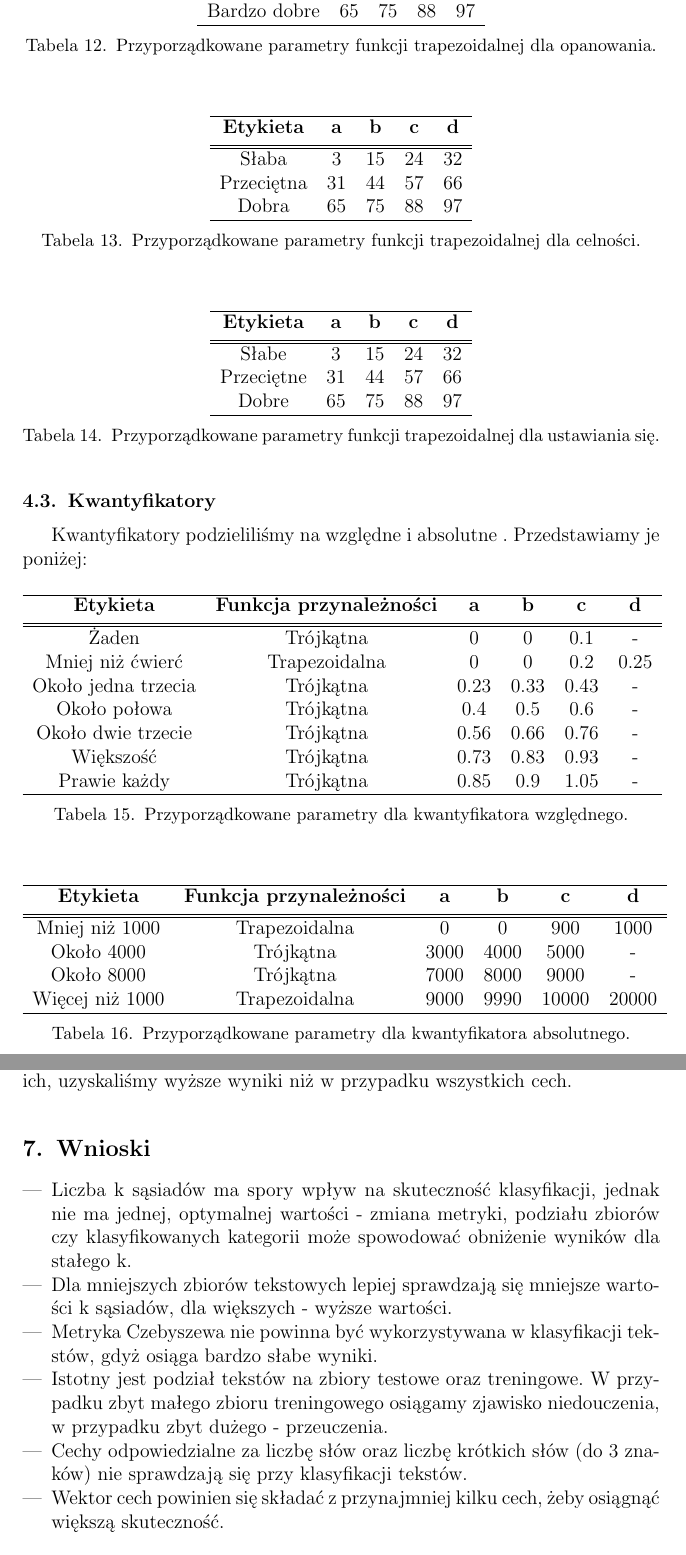
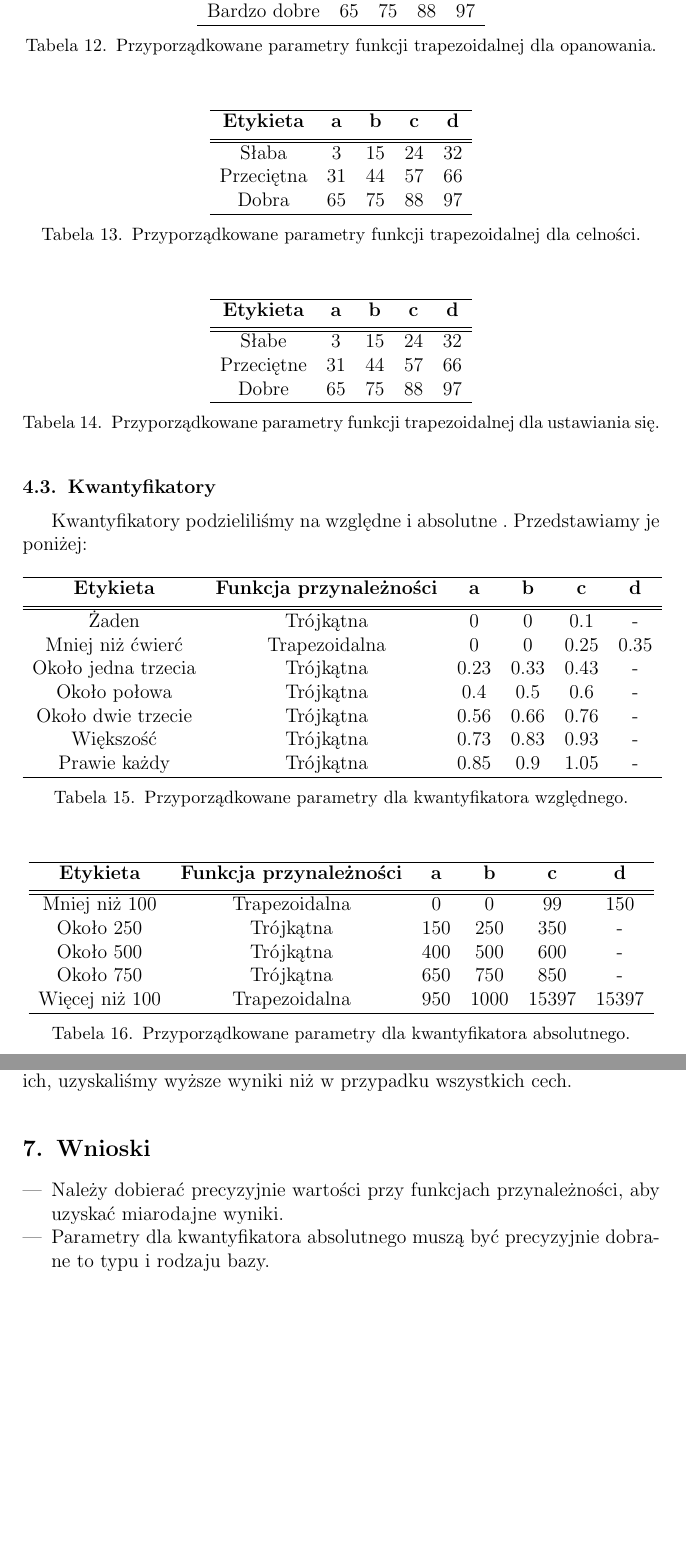
Before and after one commit to hubjust/KSR, a LaTeX document (Zadanie 2 - Sprawozdanie/Zadanie2.tex): two parts of pages 10 and 12 of 12, joined at a grey line, cut so that both start at the same text, the shorter picture padded with empty space. Compiled offline with pdfLaTeX.

Commit message:
Fixes in sprawko

```diff
--- a/Zadanie 2 - Sprawozdanie/Zadanie2.tex
+++ b/Zadanie 2 - Sprawozdanie/Zadanie2.tex
@@ -506,7 +506,7 @@ Kwantyfikatory podzieliliśmy na względne i absolutne . Przedstawiamy je poniż
 		\hline
 		\hline
 		Żaden & Trójkątna & 0 & 0 & 0.1 & - \\
-		Mniej niż ćwierć & Trapezoidalna & 0 & 0 & 0.2 & 0.25 \\
+		Mniej niż ćwierć & Trapezoidalna & 0 & 0 & 0.25 & 0.35 \\
 		Około jedna trzecia & Trójkątna & 0.23 & 0.33 & 0.43 & - \\
 		Około połowa & Trójkątna & 0.4 & 0.5 & 0.6 & - \\
 		Około dwie trzecie & Trójkątna & 0.56 & 0.66 & 0.76 & - \\
@@ -523,10 +523,11 @@ Kwantyfikatory podzieliliśmy na względne i absolutne . Przedstawiamy je poniż
 		\textbf{Etykieta} & \textbf{Funkcja przynależności} & \textbf{a} & \textbf{b} & \textbf{c} &  \textbf{d} \\ [0.5ex]
 		\hline
 		\hline
-		Mniej niż 1000 & Trapezoidalna & 0 & 0 & 900 & 1000 \\
-		Około 4000 & Trójkątna & 3000 & 4000 & 5000 & - \\
-		Około 8000 & Trójkątna & 7000 & 8000 & 9000 & - \\
-		Więcej niż 1000 & Trapezoidalna & 9000 & 9990 & 10000 & 20000 \\
+		Mniej niż 100 & Trapezoidalna & 0 & 0 & 99 & 150 \\
+		Około 250 & Trójkątna & 150 & 250 & 350 & - \\
+		Około 500 & Trójkątna & 400 & 500 & 600 & - \\
+		Około 750 & Trójkątna & 650 & 750 & 850 & - \\
+		Więcej niż 100 & Trapezoidalna & 950 & 1000 & 15397 & 15397 \\
 		\hline
 	\end{tabular}
 	\caption{Przyporządkowane parametry dla kwantyfikatora absolutnego.}
@@ -561,12 +562,8 @@ Podczas klasyfikacji dla kategorii authors najważniejsza okazała się cecha od
 
 \section{Wnioski}
 \begin{itemize}
-	\item Liczba k sąsiadów ma spory wpływ na skuteczność klasyfikacji, jednak nie ma jednej, optymalnej wartości - zmiana metryki, podziału zbiorów czy klasyfikowanych kategorii może spowodować obniżenie wyników dla stałego k.
-	\item Dla mniejszych zbiorów tekstowych lepiej sprawdzają się mniejsze wartości k sąsiadów, dla większych - wyższe wartości.
-	\item Metryka Czebyszewa nie powinna być wykorzystywana w klasyfikacji tekstów, gdyż osiąga bardzo słabe wyniki.
-	\item Istotny jest podział tekstów na zbiory testowe oraz treningowe. W przypadku zbyt małego zbioru treningowego osiągamy zjawisko niedouczenia, w przypadku zbyt dużego - przeuczenia.
-	\item Cechy odpowiedzialne za liczbę słów oraz liczbę krótkich słów (do 3 znaków)  nie sprawdzają się przy klasyfikacji tekstów.
-	\item Wektor cech powinien się składać z przynajmniej kilku cech, żeby osiągnąć większą skuteczność.
+	\item Należy dobierać precyzyjnie wartości przy funkcjach przynależności, aby uzyskać miarodajne wyniki.
+	\item Parametry dla kwantyfikatora absolutnego muszą być precyzyjnie dobrane to typu i rodzaju bazy.
 \end{itemize}
 
 
```
Also changed, not shown: Zadanie 2 - Sprawozdanie/Zadanie2.pdf, Zadanie 2 - Sprawozdanie/Zadanie2.tex (2 more changed lines).
